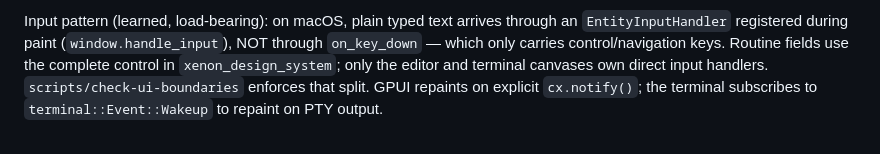
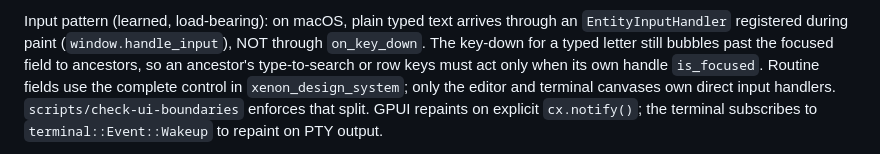
Before and after one commit to mpalczew/xenon, a Markdown page: AGENTS.md, the part around the change. Drawn GitHub-style.

Commit message:
AGENTS: typed-letter key-downs bubble past focused fields; ancestors must check is_focused.
Co-Authored-By: Claude Opus 5.5 <noreply@anthropic.com>

```diff
--- a/AGENTS.md
+++ b/AGENTS.md
@@ -86,7 +86,9 @@ Crates under `crates/`:
 
 Input pattern (learned, load-bearing): on macOS, plain typed text arrives through
 an `EntityInputHandler` registered during paint (`window.handle_input`), NOT
-through `on_key_down` — which only carries control/navigation keys. Routine
+through `on_key_down`. The key-down for a typed letter still bubbles past the
+focused field to ancestors, so an ancestor's type-to-search or row keys must act
+only when its own handle `is_focused`. Routine
 fields use the complete control in `xenon_design_system`; only the editor and
 terminal canvases own direct input handlers. `scripts/check-ui-boundaries`
 enforces that split. GPUI repaints on explicit `cx.notify()`; the terminal
```
